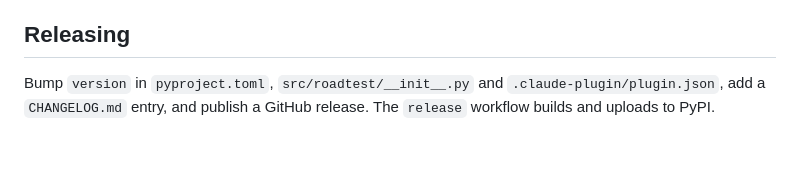
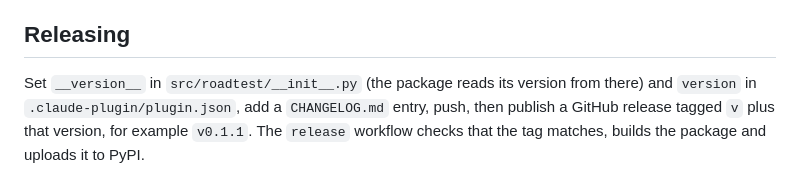
Before and after one commit to fenil210/roadtest, a Markdown page: CONTRIBUTING.md, the part around the change. GitHub-like rendering; blank space fills up the shorter version.

```diff
--- a/CONTRIBUTING.md
+++ b/CONTRIBUTING.md
@@ -39,5 +39,7 @@ roadtest demo
 
 ## Releasing
 
-Bump `version` in `pyproject.toml`, `src/roadtest/__init__.py` and `.claude-plugin/plugin.json`, add a `CHANGELOG.md` entry, and
-publish a GitHub release. The `release` workflow builds and uploads to PyPI.
+Set `__version__` in `src/roadtest/__init__.py` (the package reads its version from there) and
+`version` in `.claude-plugin/plugin.json`, add a `CHANGELOG.md` entry, push, then publish a GitHub
+release tagged `v` plus that version, for example `v0.1.1`. The `release` workflow checks that the
+tag matches, builds the package and uploads it to PyPI.
```
Also changed, not shown: CHANGELOG.md (+5 -0 lines), README.md (+11 -5 lines), docs/assets/launch-poster.png, 10 other files.
